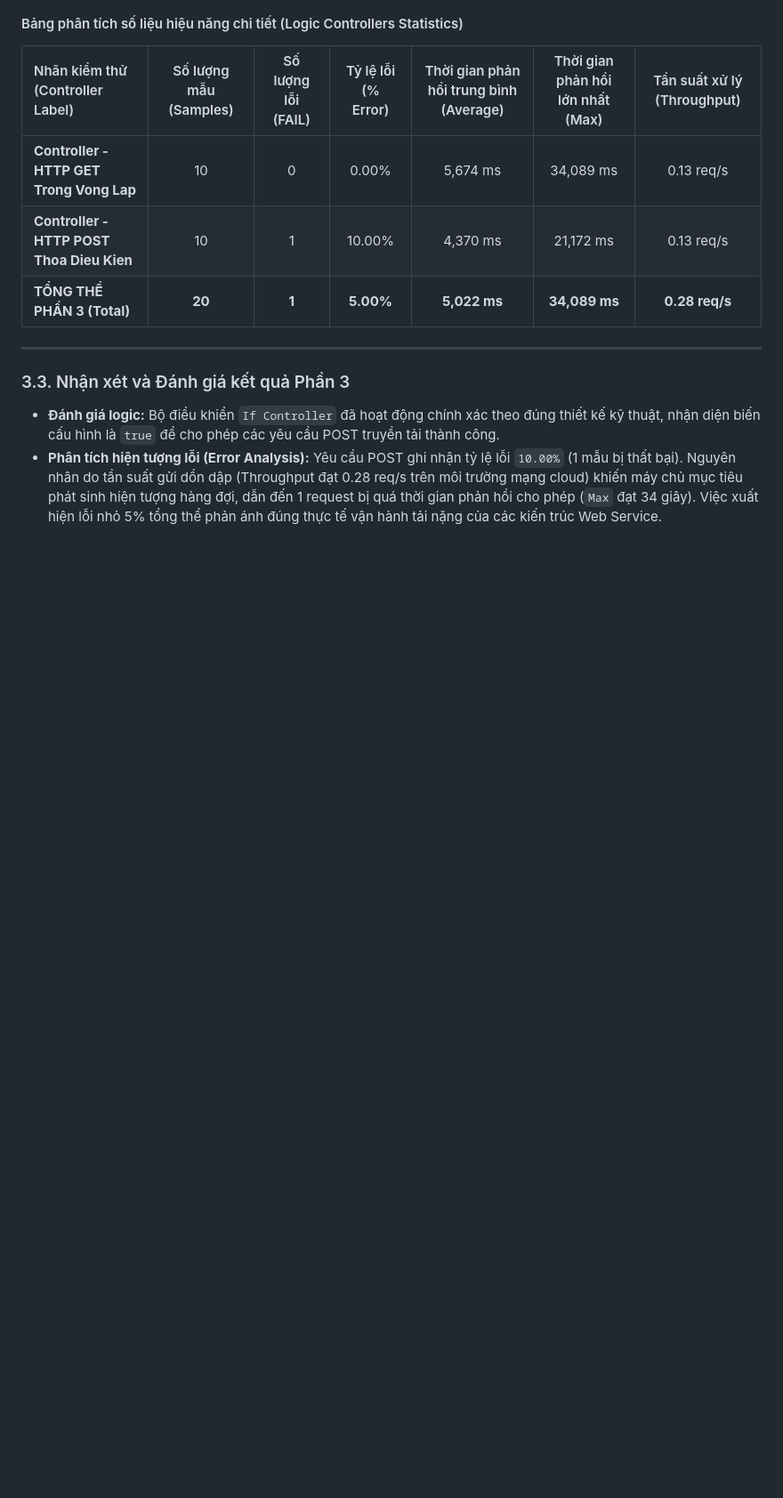
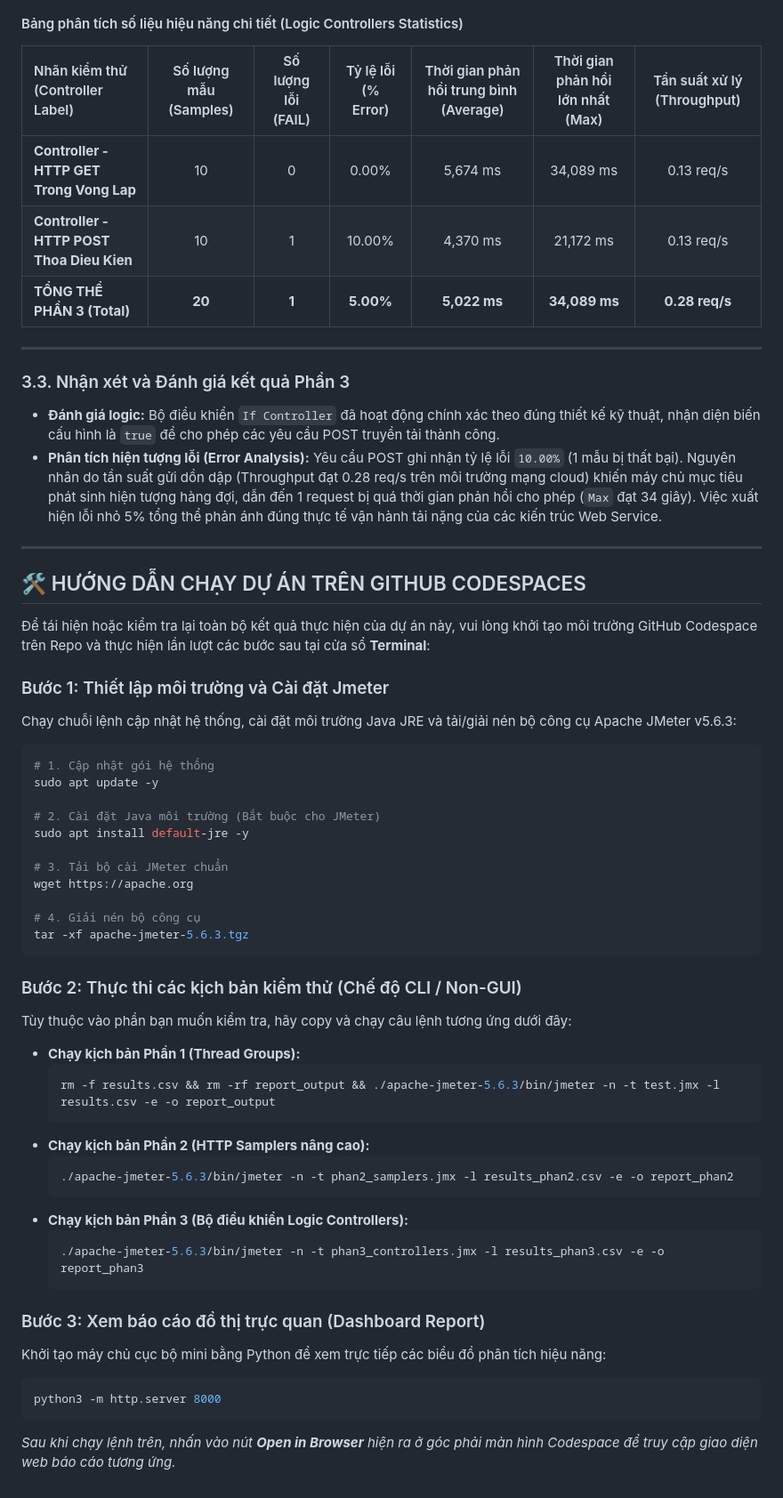
Before and after one commit to Huy22012376/JMeter, a Markdown page: README.md, the part around the change. Shown at 89% size. GitHub-like rendering; blank space fills up the shorter version.

Commit message:
Bổ sung hướng dẫn cách chạy dự án chi tiết vào README

````diff
--- a/README.md
+++ b/README.md
@@ -138,3 +138,48 @@ Kết quả thực thi kịch bản điều khiển logic ghi nhận độ phân
 
 * **Đánh giá logic:** Bộ điều khiển `If Controller` đã hoạt động chính xác theo đúng thiết kế kỹ thuật, nhận diện biến cấu hình là `true` để cho phép các yêu cầu POST truyền tải thành công.
 * **Phân tích hiện tượng lỗi (Error Analysis):** Yêu cầu POST ghi nhận tỷ lệ lỗi `10.00%` (1 mẫu bị thất bại). Nguyên nhân do tần suất gửi dồn dập (Throughput đạt 0.28 req/s trên môi trường mạng cloud) khiến máy chủ mục tiêu phát sinh hiện tượng hàng đợi, dẫn đến 1 request bị quá thời gian phản hồi cho phép (`Max` đạt 34 giây). Việc xuất hiện lỗi nhỏ 5% tổng thể phản ánh đúng thực tế vận hành tải nặng của các kiến trúc Web Service.
+
+---
+
+## 🛠️ HƯỚNG DẪN CHẠY DỰ ÁN TRÊN GITHUB CODESPACES
+
+Để tái hiện hoặc kiểm tra lại toàn bộ kết quả thực hiện của dự án này, vui lòng khởi tạo môi trường GitHub Codespace trên Repo và thực hiện lần lượt các bước sau tại cửa sổ **Terminal**:
+
+### Bước 1: Thiết lập môi trường và Cài đặt Jmeter
+Chạy chuỗi lệnh cập nhật hệ thống, cài đặt môi trường Java JRE và tải/giải nén bộ công cụ Apache JMeter v5.6.3:
+```bash
+# 1. Cập nhật gói hệ thống
+sudo apt update -y
+
+# 2. Cài đặt Java môi trường (Bắt buộc cho JMeter)
+sudo apt install default-jre -y
+
+# 3. Tải bộ cài JMeter chuẩn
+wget https://apache.org
+
+# 4. Giải nén bộ công cụ
+tar -xf apache-jmeter-5.6.3.tgz
+```
+
+### Bước 2: Thực thi các kịch bản kiểm thử (Chế độ CLI / Non-GUI)
+Tùy thuộc vào phần bạn muốn kiểm tra, hãy copy và chạy câu lệnh tương ứng dưới đây:
+
+* **Chạy kịch bản Phần 1 (Thread Groups):**
+  ```bash
+  rm -f results.csv && rm -rf report_output && ./apache-jmeter-5.6.3/bin/jmeter -n -t test.jmx -l results.csv -e -o report_output
+  ```
+* **Chạy kịch bản Phần 2 (HTTP Samplers nâng cao):**
+  ```bash
+  ./apache-jmeter-5.6.3/bin/jmeter -n -t phan2_samplers.jmx -l results_phan2.csv -e -o report_phan2
+  ```
+* **Chạy kịch bản Phần 3 (Bộ điều khiển Logic Controllers):**
+  ```bash
+  ./apache-jmeter-5.6.3/bin/jmeter -n -t phan3_controllers.jmx -l results_phan3.csv -e -o report_phan3
+  ```
+
+### Bước 3: Xem báo cáo đồ thị trực quan (Dashboard Report)
+Khởi tạo máy chủ cục bộ mini bằng Python để xem trực tiếp các biểu đồ phân tích hiệu năng:
+```bash
+python3 -m http.server 8000
+```
+*Sau khi chạy lệnh trên, nhấn vào nút **Open in Browser** hiện ra ở góc phải màn hình Codespace để truy cập giao diện web báo cáo tương ứng.*
````
